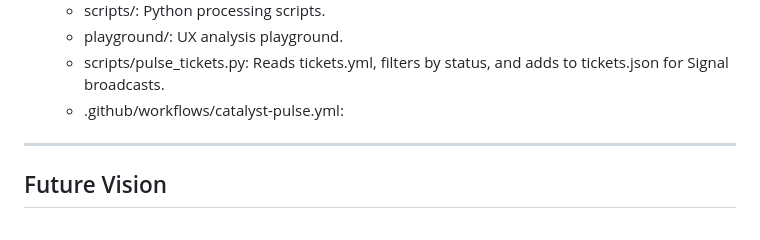
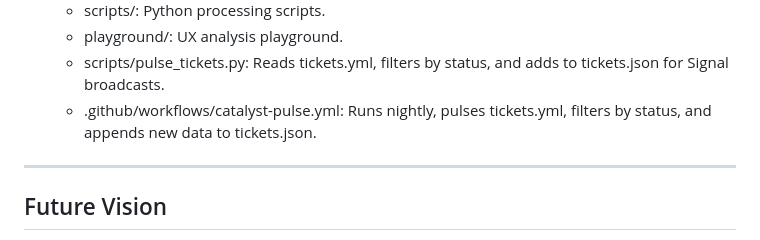
Before and after one commit to zbreeden/catalyst-model, a Markdown page: README.md, the part around the change. Rendered like a GitHub page.

```diff
--- a/README.md
+++ b/README.md
@@ -51,7 +51,7 @@
   - scripts/: Python processing scripts.
   - playground/: UX analysis playground.
   - scripts/pulse_tickets.py: Reads tickets.yml, filters by status, and adds to tickets.json for Signal broadcasts.
-  - .github/workflows/catalyst-pulse.yml:
+  - .github/workflows/catalyst-pulse.yml: Runs nightly, pulses tickets.yml, filters by status, and appends new data to tickets.json.
 
 ---
 
```
